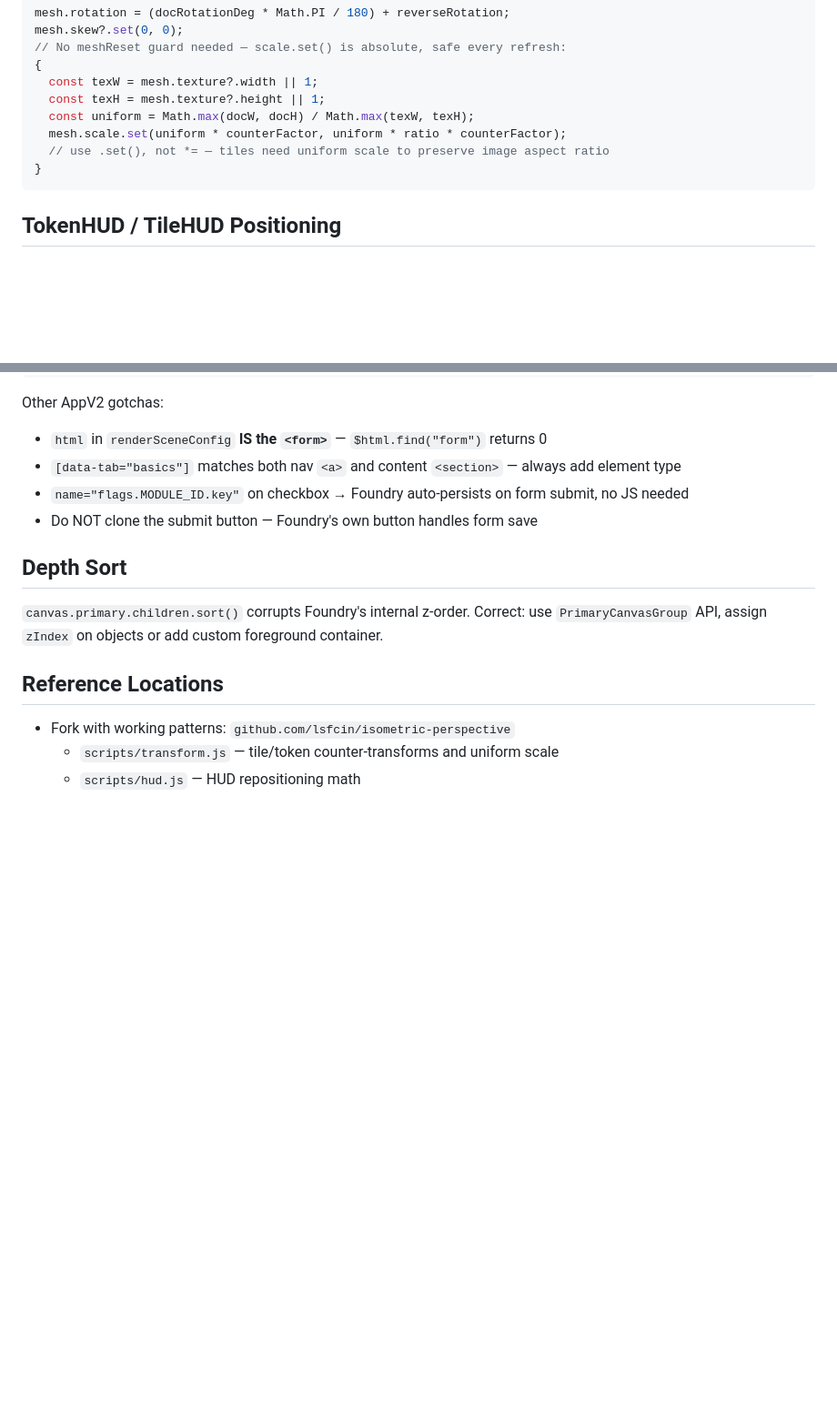
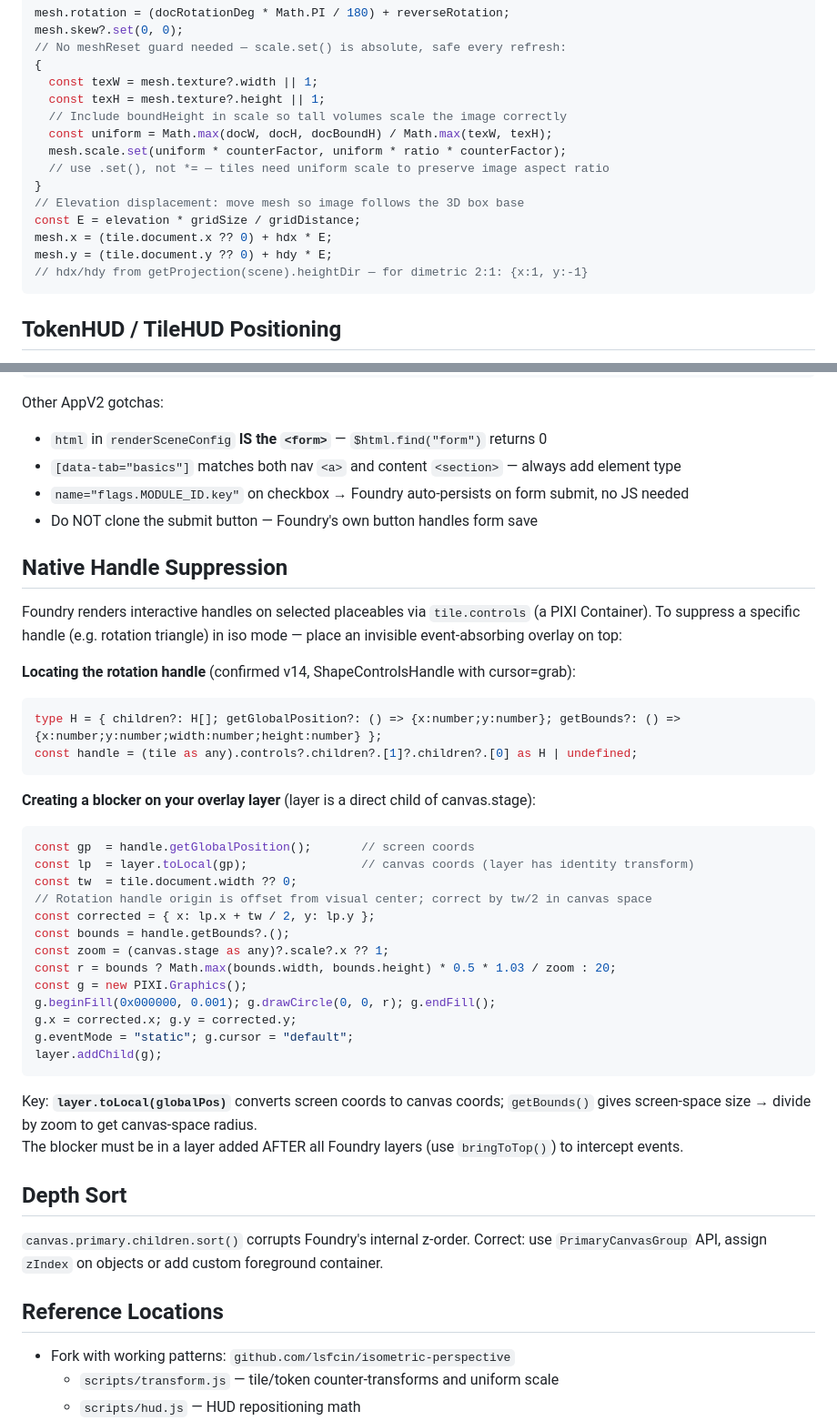
Before and after one commit to lsfcin/workspace, a Markdown page: Core/skills/foundry.md, 2 parts joined by grey strips. Shown at 91% size. GitHub-like rendering; blank space fills up the shorter version.

Commit message:
docs(foundry): add elevation mesh displacement, boundH scale, and rotation handle suppression patterns
Co-Authored-By: Claude Sonnet 4.6 <noreply@anthropic.com>

````diff
--- a/Core/skills/foundry.md
+++ b/Core/skills/foundry.md
@@ -130,10 +130,16 @@ mesh.skew?.set(0, 0);
 {
   const texW = mesh.texture?.width || 1;
   const texH = mesh.texture?.height || 1;
-  const uniform = Math.max(docW, docH) / Math.max(texW, texH);
+  // Include boundHeight in scale so tall volumes scale the image correctly
+  const uniform = Math.max(docW, docH, docBoundH) / Math.max(texW, texH);
   mesh.scale.set(uniform * counterFactor, uniform * ratio * counterFactor);
   // use .set(), not *= — tiles need uniform scale to preserve image aspect ratio
 }
+// Elevation displacement: move mesh so image follows the 3D box base
+const E = elevation * gridSize / gridDistance;
+mesh.x = (tile.document.x ?? 0) + hdx * E;
+mesh.y = (tile.document.y ?? 0) + hdy * E;
+// hdx/hdy from getProjection(scene).heightDir — for dimetric 2:1: {x:1, y:-1}
 ```
 
 ## TokenHUD / TileHUD Positioning
@@ -208,6 +214,36 @@ Other AppV2 gotchas:
 - `name="flags.MODULE_ID.key"` on checkbox → Foundry auto-persists on form submit, no JS needed
 - Do NOT clone the submit button — Foundry's own button handles form save
 
+## Native Handle Suppression
+
+Foundry renders interactive handles on selected placeables via `tile.controls` (a PIXI Container).
+To suppress a specific handle (e.g. rotation triangle) in iso mode — place an invisible event-absorbing overlay on top:
+
+**Locating the rotation handle** (confirmed v14, ShapeControlsHandle with cursor=grab):
+```typescript
+type H = { children?: H[]; getGlobalPosition?: () => {x:number;y:number}; getBounds?: () => {x:number;y:number;width:number;height:number} };
+const handle = (tile as any).controls?.children?.[1]?.children?.[0] as H | undefined;
+```
+
+**Creating a blocker on your overlay layer** (layer is a direct child of canvas.stage):
+```typescript
+const gp  = handle.getGlobalPosition();       // screen coords
+const lp  = layer.toLocal(gp);                // canvas coords (layer has identity transform)
+const tw  = tile.document.width ?? 0;
+// Rotation handle origin is offset from visual center; correct by tw/2 in canvas space
+const corrected = { x: lp.x + tw / 2, y: lp.y };
+const bounds = handle.getBounds?.();
+const zoom = (canvas.stage as any)?.scale?.x ?? 1;
+const r = bounds ? Math.max(bounds.width, bounds.height) * 0.5 * 1.03 / zoom : 20;
+const g = new PIXI.Graphics();
+g.beginFill(0x000000, 0.001); g.drawCircle(0, 0, r); g.endFill();
+g.x = corrected.x; g.y = corrected.y;
+g.eventMode = "static"; g.cursor = "default";
+layer.addChild(g);
+```
+Key: **`layer.toLocal(globalPos)`** converts screen coords to canvas coords; `getBounds()` gives screen-space size → divide by zoom to get canvas-space radius.
+The blocker must be in a layer added AFTER all Foundry layers (use `bringToTop()`) to intercept events.
+
 ## Depth Sort
 
 `canvas.primary.children.sort()` corrupts Foundry's internal z-order.
````
